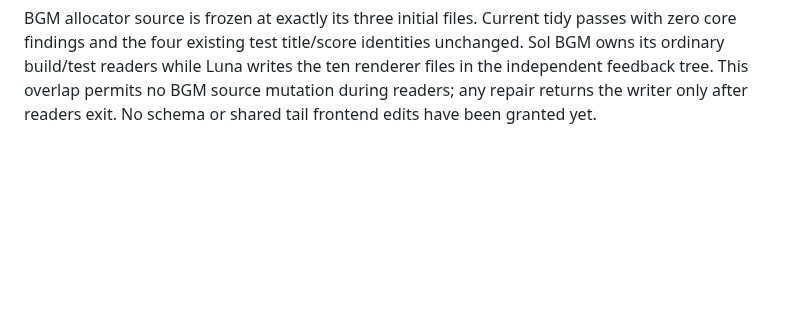
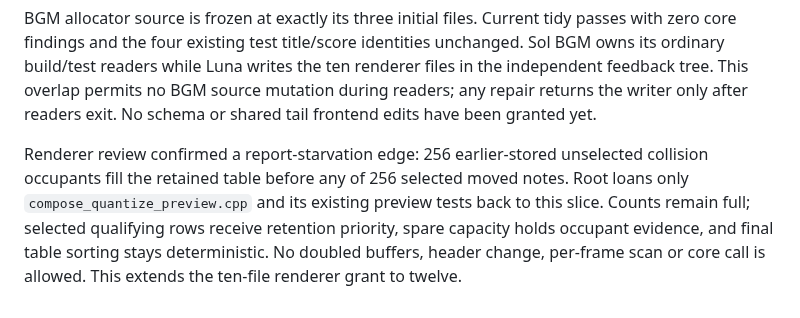
Before and after one commit to zardoru/wormedit, a Markdown page: memory/coordination/oct8-quantize-bgm-batch.md, the part around the change. Rendered like a GitHub page; blank space fills up the shorter version.

Commit message:
docs: scope selected quantize row retention under report capacity

```diff
--- a/memory/coordination/oct8-quantize-bgm-batch.md
+++ b/memory/coordination/oct8-quantize-bgm-batch.md
@@ -229,3 +229,11 @@ unchanged. Sol BGM owns its ordinary build/test readers while Luna writes the
 ten renderer files in the independent feedback tree. This overlap permits no
 BGM source mutation during readers; any repair returns the writer only after
 readers exit. No schema or shared tail frontend edits have been granted yet.
+
+Renderer review confirmed a report-starvation edge: 256 earlier-stored unselected
+collision occupants fill the retained table before any of 256 selected moved
+notes. Root loans only `compose_quantize_preview.cpp` and its existing preview
+tests back to this slice. Counts remain full; selected qualifying rows receive
+retention priority, spare capacity holds occupant evidence, and final table
+sorting stays deterministic. No doubled buffers, header change, per-frame scan
+or core call is allowed. This extends the ten-file renderer grant to twelve.
```
Also changed, not shown: 1 other file.
